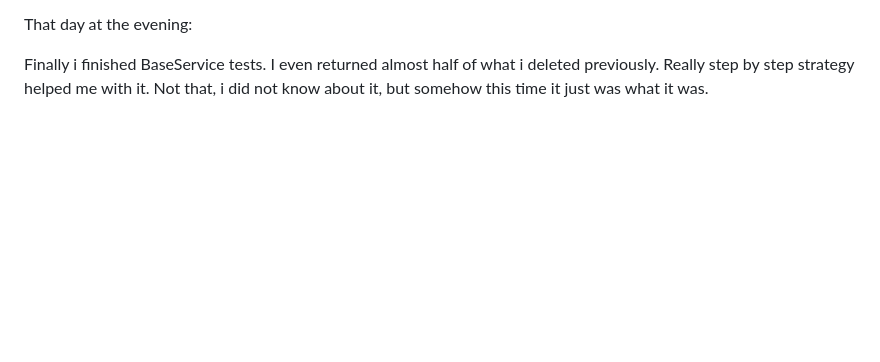
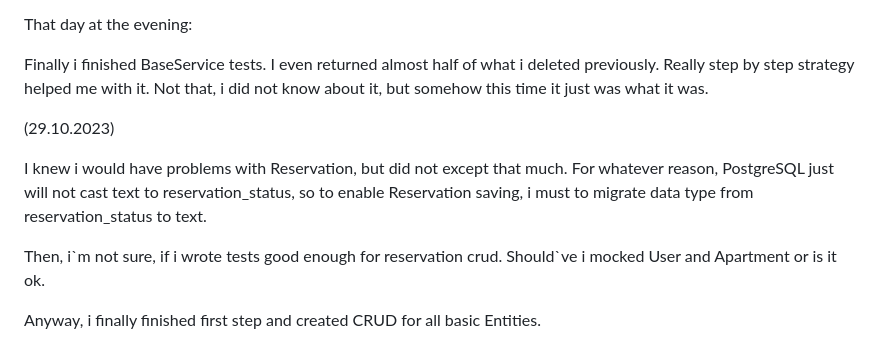
Before and after one commit to Ihor-Zaiets/booking_university_project, a Markdown page: README.md, the part around one of its changes. Rendered like a GitHub page; blank space fills up the shorter version.

```diff
--- a/README.md
+++ b/README.md
@@ -53,3 +54,13 @@ That day at the evening:
 Finally i finished BaseService tests. I even returned almost half of what i deleted previously.
 Really step by step strategy helped me with it. Not that, i did not know about it, but somehow this time it just
 was what it was.
+
+(29.10.2023)
+
+I knew i would have problems with Reservation, but did not except that much. For whatever reason, PostgreSQL just will
+not cast text to reservation_status, so to enable Reservation saving, i must to migrate data type from reservation_status
+to text.
+
+Then, i\`m not sure, if i wrote tests good enough for reservation crud. Should\`ve i mocked User and Apartment or is it ok.
+
+Anyway, i finally finished first step and created CRUD for all basic Entities.
```
Also changed, not shown: other parts of README.md (+1 -0 lines).
